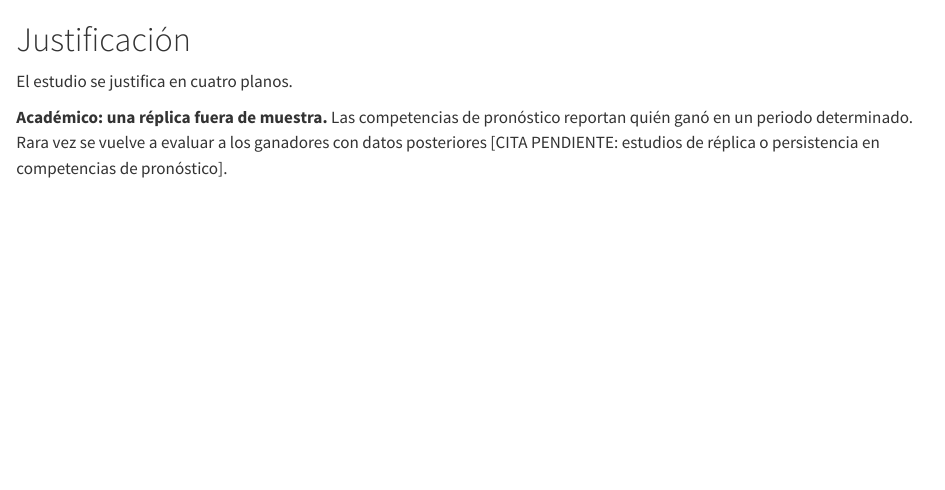
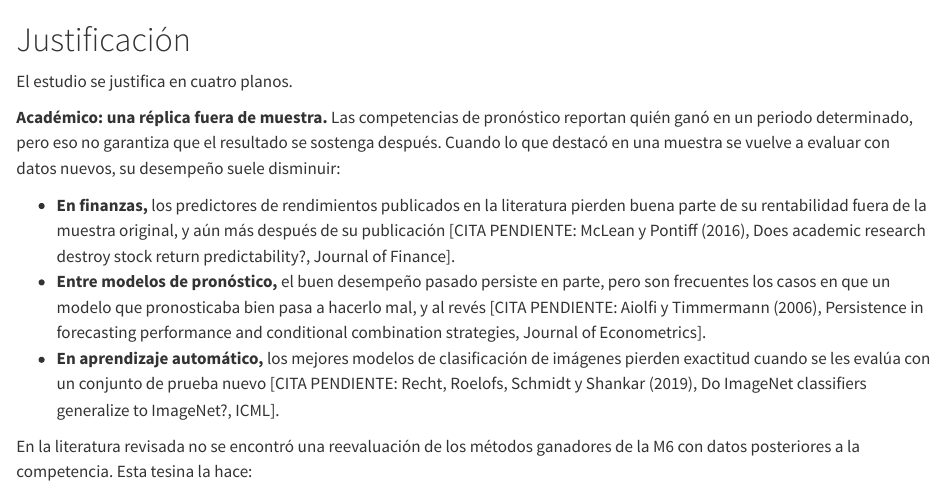
Before and after one commit to marcgym2/tesina-m6, a Quarto document (thesis/chapters/03-justificacion.qmd): the page in a window 1100 px wide, from its top. Rendered offline with R 4.5, knitr and Pandoc in place of Quarto, with nearby package versions.

Commit message:
Source the chapter 3 claim on re-evaluating winners; resolver matches titles robustly (#29, #30)
The unsourced 'winners are rarely re-evaluated' becomes what re-evaluations show
(McLean and Pontiff 2016; Aiolfi and Timmermann 2006; Recht et al. 2019, all
identifiers checked). Title matching in scripts/citas.py now collapses spaces and
braces, so the SEC alert and the TimesFM-3 card resolve.

Co-Authored-By: Claude Opus 5.5 <noreply@anthropic.com>

```diff
--- a/thesis/chapters/03-justificacion.qmd
+++ b/thesis/chapters/03-justificacion.qmd
@@ -5,8 +5,22 @@
 El estudio se justifica en cuatro planos.
 
 **Académico: una réplica fuera de muestra.** Las competencias de pronóstico reportan quién
-ganó en un periodo determinado. Rara vez se vuelve a evaluar a los ganadores con datos
-posteriores [CITA PENDIENTE: estudios de réplica o persistencia en competencias de pronóstico].
+ganó en un periodo determinado, pero eso no garantiza que el resultado se sostenga
+después. Cuando lo que destacó en una muestra se vuelve a evaluar con datos nuevos, su
+desempeño suele disminuir:
+
+- **En finanzas,** los predictores de rendimientos publicados en la literatura pierden
+  buena parte de su rentabilidad fuera de la muestra original, y aún más después de su
+  publicación [CITA PENDIENTE: McLean y Pontiff (2016), Does academic research destroy stock return predictability?, Journal of Finance].
+- **Entre modelos de pronóstico,** el buen desempeño pasado persiste en parte, pero son
+  frecuentes los casos en que un modelo que pronosticaba bien pasa a hacerlo mal, y al
+  revés [CITA PENDIENTE: Aiolfi y Timmermann (2006), Persistence in forecasting performance and conditional combination strategies, Journal of Econometrics].
+- **En aprendizaje automático,** los mejores modelos de clasificación de imágenes pierden
+  exactitud cuando se les evalúa con un conjunto de prueba nuevo
+  [CITA PENDIENTE: Recht, Roelofs, Schmidt y Shankar (2019), Do ImageNet classifiers generalize to ImageNet?, ICML].
+
+En la literatura revisada no se encontró una reevaluación de los métodos ganadores de la
+M6 con datos posteriores a la competencia. Esta tesina la hace:
 
 - La M6 lo permite, porque los datos de la competencia y el código de varios métodos son
   públicos.
```
Also changed, not shown: scripts/citas.py (+3 -3 lines), docs/citas/README.md, docs/citas/identificadores.txt, docs/citas/referencias.csv, docs/citas/verificacion.md, 1 other file.
